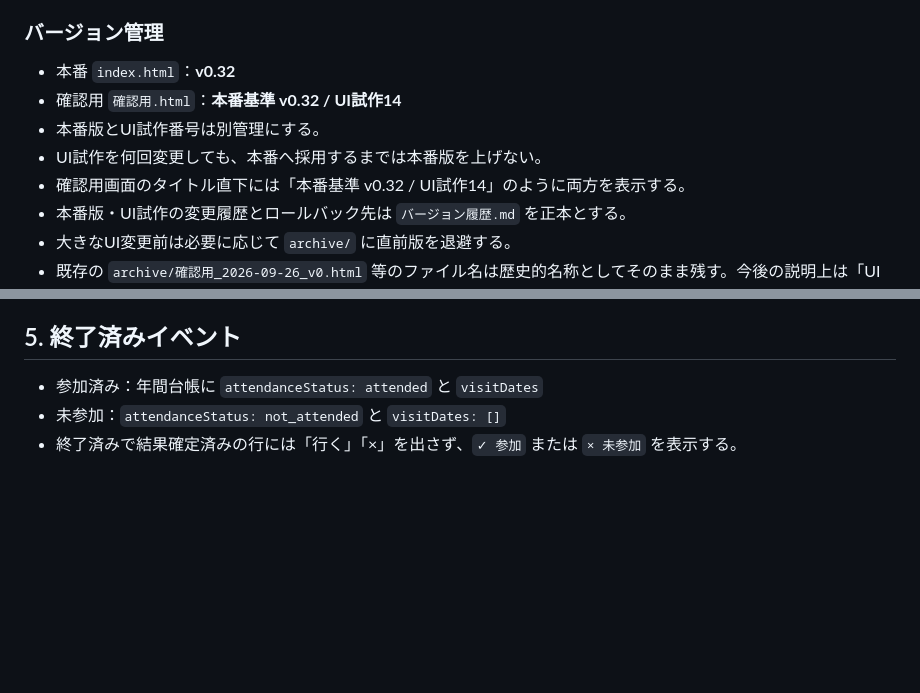
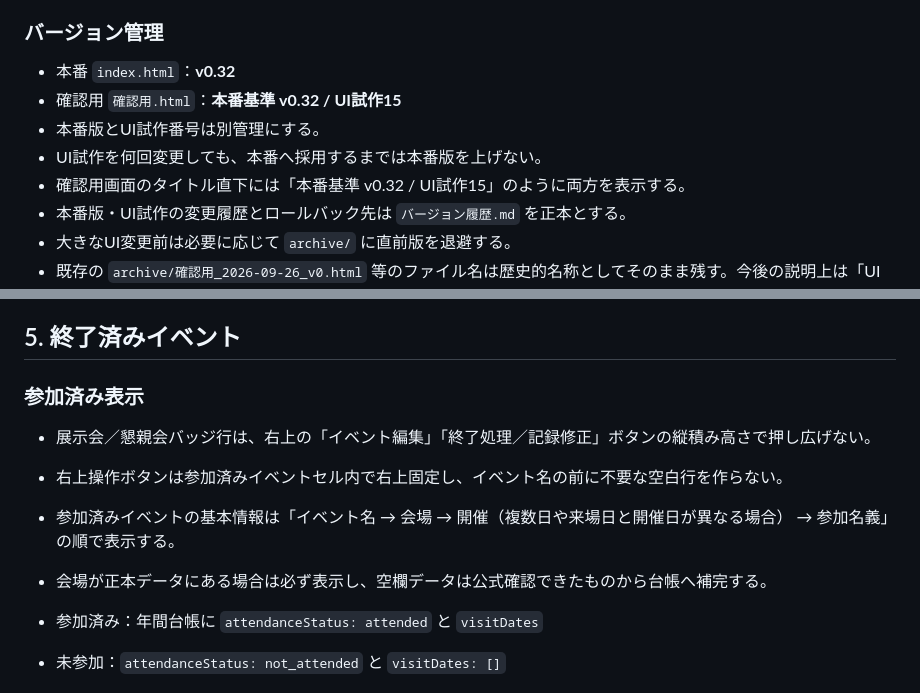
Before and after one commit to rensei11/01-event, a Markdown page: 現在の仕様.md, 2 parts joined by grey strips. Rendered like a GitHub page; blank space fills up the shorter version.

Commit message:
Document UI prototype 15 attended display

```diff
--- a/現在の仕様.md
+++ b/現在の仕様.md
@@ -35,10 +35,10 @@ GitHubリポジトリ：`rensei11/01-event`
 
 ### バージョン管理
 - 本番 `index.html`：**v0.32**
-- 確認用 `確認用.html`：**本番基準 v0.32 / UI試作14**
+- 確認用 `確認用.html`：**本番基準 v0.32 / UI試作15**
 - 本番版とUI試作番号は別管理にする。
 - UI試作を何回変更しても、本番へ採用するまでは本番版を上げない。
-- 確認用画面のタイトル直下には「本番基準 v0.32 / UI試作14」のように両方を表示する。
+- 確認用画面のタイトル直下には「本番基準 v0.32 / UI試作15」のように両方を表示する。
 - 本番版・UI試作の変更履歴とロールバック先は `バージョン履歴.md` を正本とする。
 - 大きなUI変更前は必要に応じて `archive/` に直前版を退避する。
 - 既存の `archive/確認用_2026-09-26_v0.html` 等のファイル名は歴史的名称としてそのまま残す。今後の説明上は「UI試作0」等として扱う。
@@ -83,6 +83,14 @@ GitHubリポジトリ：`rensei11/01-event`
 - データ・画面・Workerの修正が全部固まるまでは、ユーザーへ再貼り替えを何度も要求しない。最後に1回だけ行う。
 
 ## 5. 終了済みイベント
+
+### 参加済み表示
+- 展示会／懇親会バッジ行は、右上の「イベント編集」「終了処理／記録修正」ボタンの縦積み高さで押し広げない。
+- 右上操作ボタンは参加済みイベントセル内で右上固定し、イベント名の前に不要な空白行を作らない。
+- 参加済みイベントの基本情報は「イベント名 → 会場 → 開催（複数日や来場日と開催日が異なる場合） → 参加名義」の順で表示する。
+- 会場が正本データにある場合は必ず表示し、空欄データは公式確認できたものから台帳へ補完する。
+
+
 
 - 参加済み：年間台帳に `attendanceStatus: attended` と `visitDates`
 - 未参加：`attendanceStatus: not_attended` と `visitDates: []`
```
